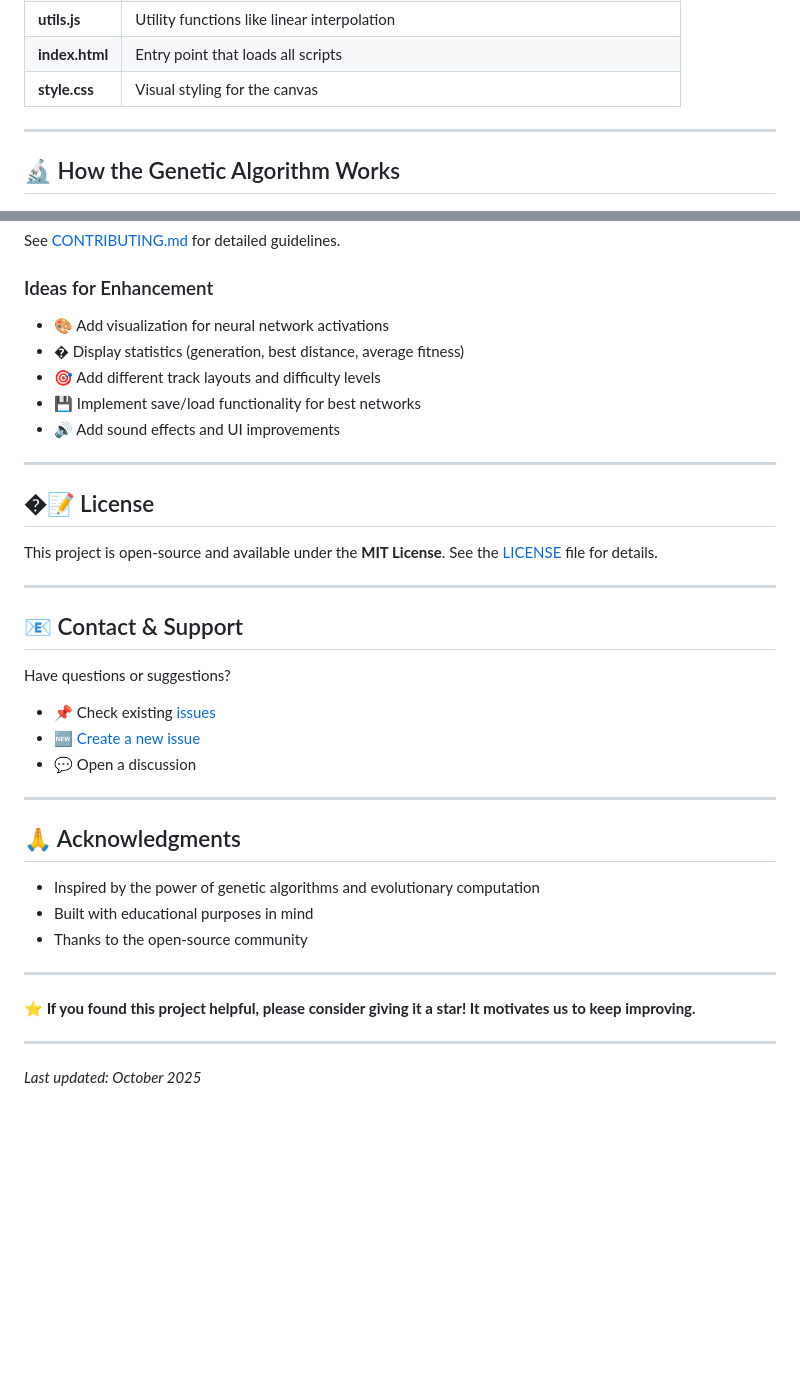
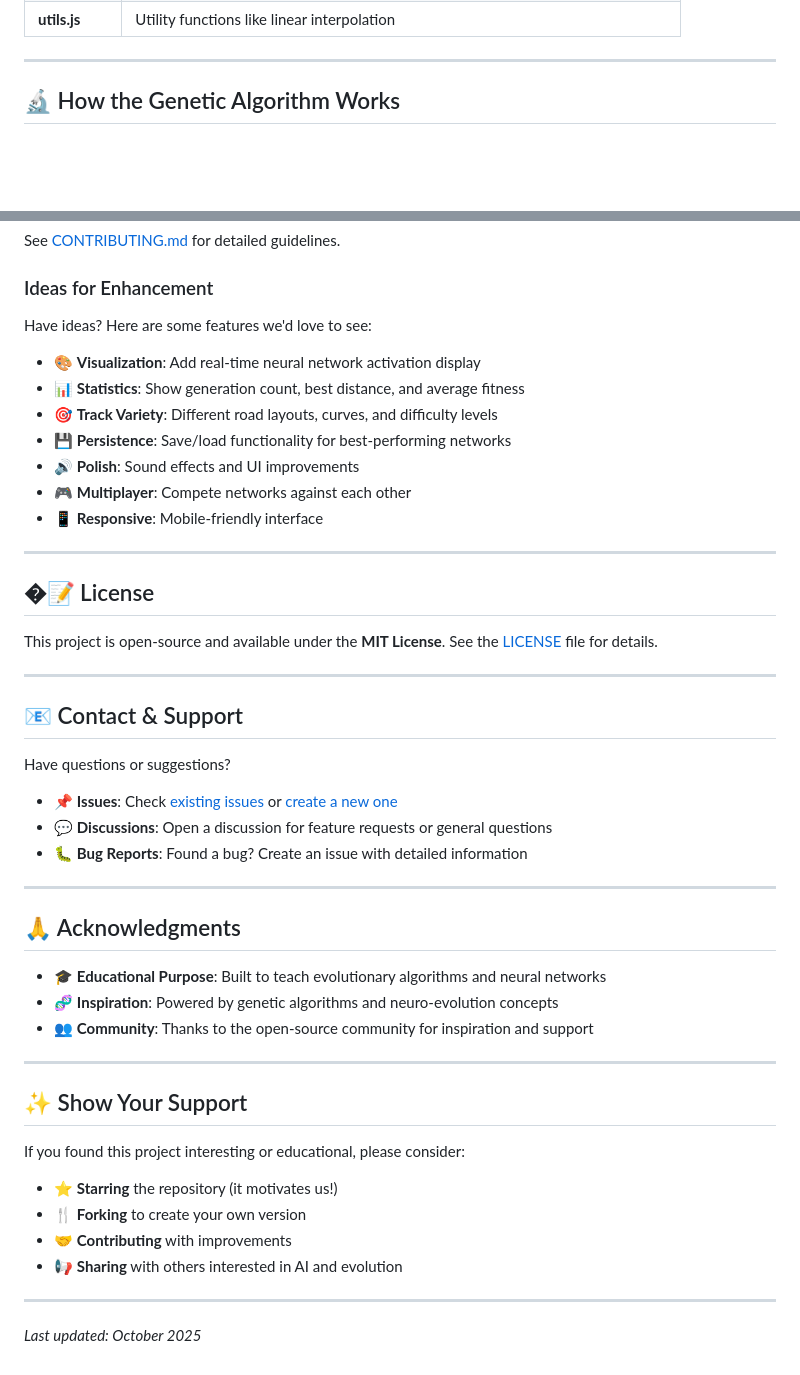
Before and after one commit to ktej721/Car_path_find_automation, a Markdown page: README.md, 2 parts joined by grey strips. Rendered like a GitHub page; blank space fills up the shorter version.

```diff
--- a/README.md
+++ b/README.md
@@ -152,6 +177,4 @@ Car_path_find_automation/
 | **utils.js** | Utility functions like linear interpolation |
-| **index.html** | Entry point that loads all scripts |
-| **style.css** | Visual styling for the canvas |
 
 ---
 
@@ -225,11 +255,16 @@ We welcome contributions! Here's how you can help:
 See [CONTRIBUTING.md](./CONTRIBUTING.md) for detailed guidelines.
 
 ### Ideas for Enhancement
-- 🎨 Add visualization for neural network activations
-- � Display statistics (generation, best distance, average fitness)
-- 🎯 Add different track layouts and difficulty levels
-- 💾 Implement save/load functionality for best networks
-- 🔊 Add sound effects and UI improvements
+
+Have ideas? Here are some features we'd love to see:
+
+- 🎨 **Visualization**: Add real-time neural network activation display
+- 📊 **Statistics**: Show generation count, best distance, and average fitness
+- 🎯 **Track Variety**: Different road layouts, curves, and difficulty levels
+- 💾 **Persistence**: Save/load functionality for best-performing networks
+- 🔊 **Polish**: Sound effects and UI improvements
+- 🎮 **Multiplayer**: Compete networks against each other
+- 📱 **Responsive**: Mobile-friendly interface
 
 ---
 
@@ -242,21 +277,29 @@ This project is open-source and available under the **MIT License**. See the [LI
 ## 📧 Contact & Support
 
 Have questions or suggestions?
-- 📌 Check existing [issues](../../issues)
-- 🆕 [Create a new issue](../../issues/new)
-- 💬 Open a discussion
+
+- 📌 **Issues**: Check [existing issues](../../issues) or [create a new one](../../issues/new)
+- 💬 **Discussions**: Open a discussion for feature requests or general questions
+- 🐛 **Bug Reports**: Found a bug? Create an issue with detailed information
 
 ---
 
 ## 🙏 Acknowledgments
 
-- Inspired by the power of genetic algorithms and evolutionary computation
-- Built with educational purposes in mind
-- Thanks to the open-source community
+- 🎓 **Educational Purpose**: Built to teach evolutionary algorithms and neural networks
+- 🧬 **Inspiration**: Powered by genetic algorithms and neuro-evolution concepts
+- 👥 **Community**: Thanks to the open-source community for inspiration and support
 
 ---
 
-**⭐ If you found this project helpful, please consider giving it a star! It motivates us to keep improving.**
+## ✨ Show Your Support
+
+If you found this project interesting or educational, please consider:
+
+- ⭐ **Starring** the repository (it motivates us!)
+- 🍴 **Forking** to create your own version
+- 🤝 **Contributing** with improvements
+- 📢 **Sharing** with others interested in AI and evolution
 
 ---
 
```
Also changed, not shown: other parts of README.md (+97 -65 lines).
